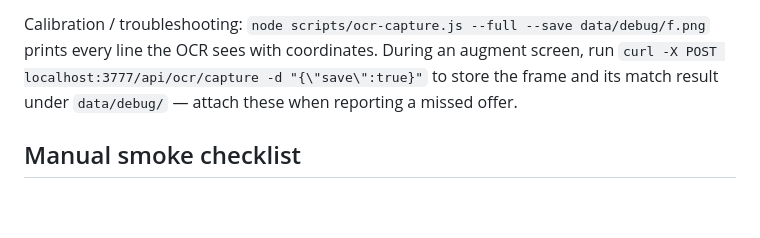
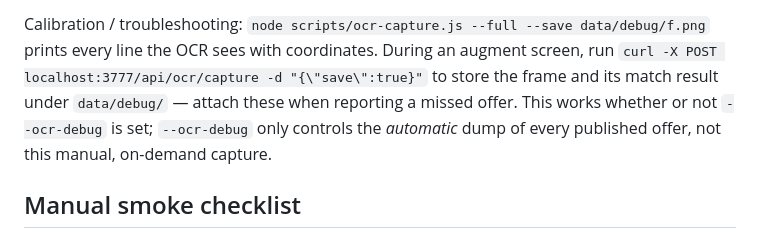
Before and after one commit to BJBusinessIntelligence/aram-mayhem-overlay, a Markdown page: README.md, the part around the change. Rendered like a GitHub page; blank space fills up the shorter version.

Commit message:
docs: record ocr deviations; calibration note
Plan Global Constraints now records three deviations found during the final-review fix wave:
worker timeoutMs 8000 vs spec's 4000, the no-rows advice note text vs spec's reroll-all
wording, and debugDir always being set with only the auto-dump gated by OCR_DEBUG.

README clarifies that --ocr-debug only controls the automatic per-offer dump; the manual
POST /api/ocr/capture {"save":true} calibration command works without it.

Co-Authored-By: Claude Sonnet 5 <noreply@anthropic.com>

```diff
--- a/README.md
+++ b/README.md
@@ -64,7 +64,9 @@ Runtime toggle: `POST /api/ocr {"enabled":false}`.
 Calibration / troubleshooting: `node scripts/ocr-capture.js --full --save data/debug/f.png`
 prints every line the OCR sees with coordinates. During an augment screen, run
 `curl -X POST localhost:3777/api/ocr/capture -d "{\"save\":true}"` to store the frame and
-its match result under `data/debug/` — attach these when reporting a missed offer.
+its match result under `data/debug/` — attach these when reporting a missed offer. This works
+whether or not `--ocr-debug` is set; `--ocr-debug` only controls the *automatic* dump of every
+published offer, not this manual, on-demand capture.
 
 ## Manual smoke checklist
 
```
Also changed, not shown: 1 other file.
